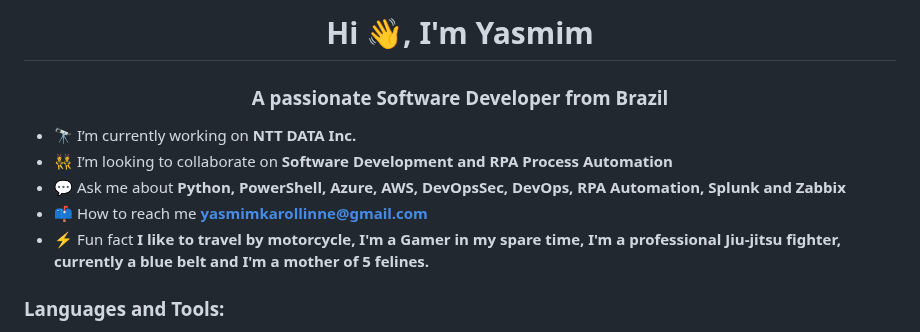
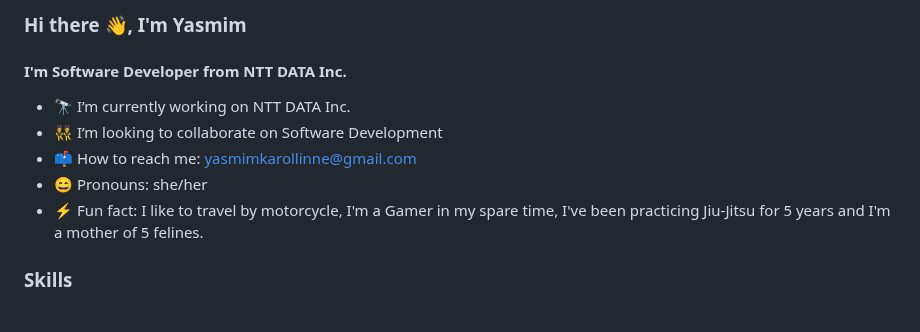
Before and after one commit to Yaxmen/Yaxmen, a Markdown page: README.md, the part around one of its changes. GitHub-like rendering.

Commit message:
updt readme.md

```diff
--- a/README.md
+++ b/README.md
@@ -1,11 +1,11 @@
-<h1 align="center">Hi 👋, I'm Yasmim</h1>
-<h3 align="center">A passionate Software Developer from Brazil</h3>
+### Hi there 👋, I'm Yasmim
+#### I'm Software Developer from NTT DATA Inc.
 
-- 🔭 I’m currently working on **NTT DATA Inc.**
-- 👯 I’m looking to collaborate on **Software Development and RPA Process Automation**
-- 💬 Ask me about **Python, PowerShell, Azure, AWS, DevOpsSec, DevOps, RPA Automation, Splunk and Zabbix**
-- 📫 How to reach me **yasmimkarollinne@gmail.com**
-- ⚡ Fun fact **I like to travel by motorcycle, I'm a Gamer in my spare time, I'm a professional Jiu-jitsu fighter, currently a blue belt and I'm a mother of 5 felines.**
+- 🔭 I’m currently working on NTT DATA Inc.
+- 👯 I’m looking to collaborate on Software Development
+- 📫 How to reach me: yasmimkarollinne@gmail.com
+- 😄 Pronouns: she/her
+- ⚡ Fun fact: I like to travel by motorcycle, I'm a Gamer in my spare time, I've been practicing Jiu-Jitsu for 5 years and I'm a mother of 5 felines.
 
-<h3 align="left">Languages and Tools:</h3>
+<h3 align="left">Skills</h3>
 
```
Also changed, not shown: other parts of README.md (+41 -4 lines).
